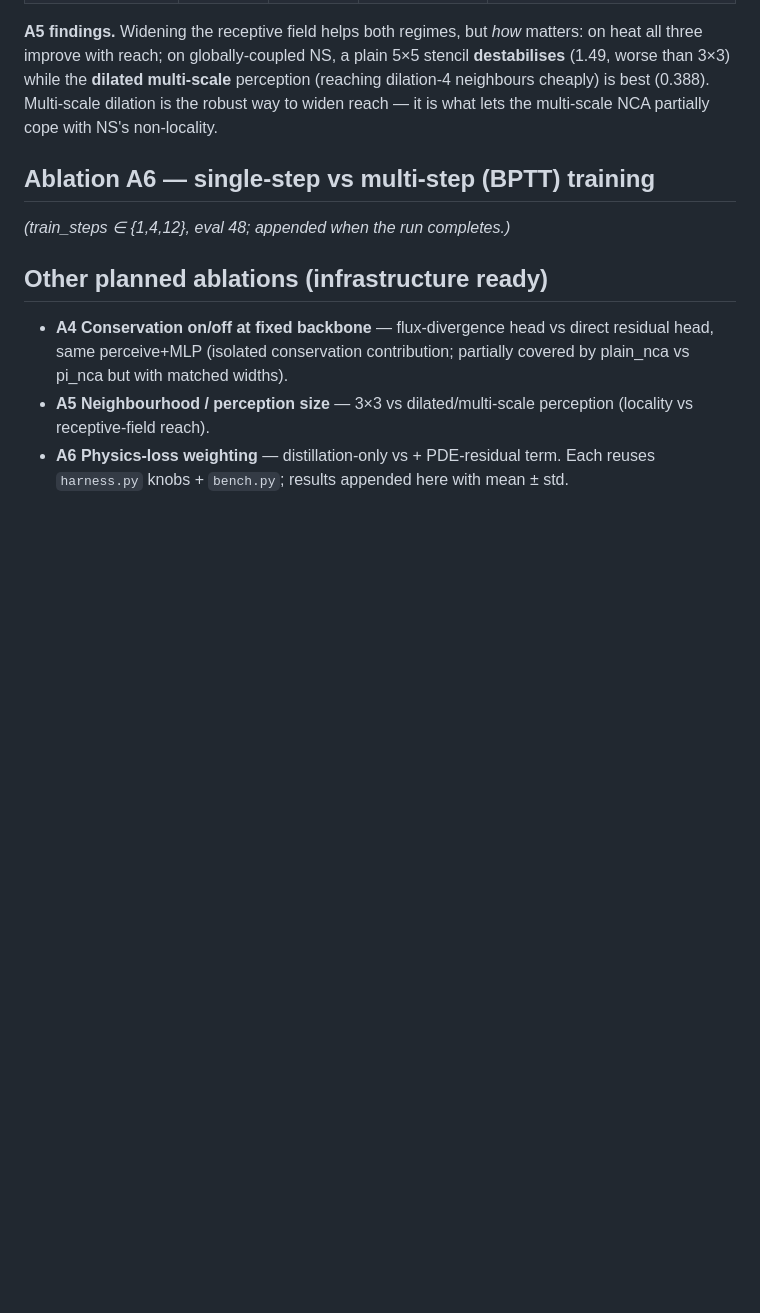
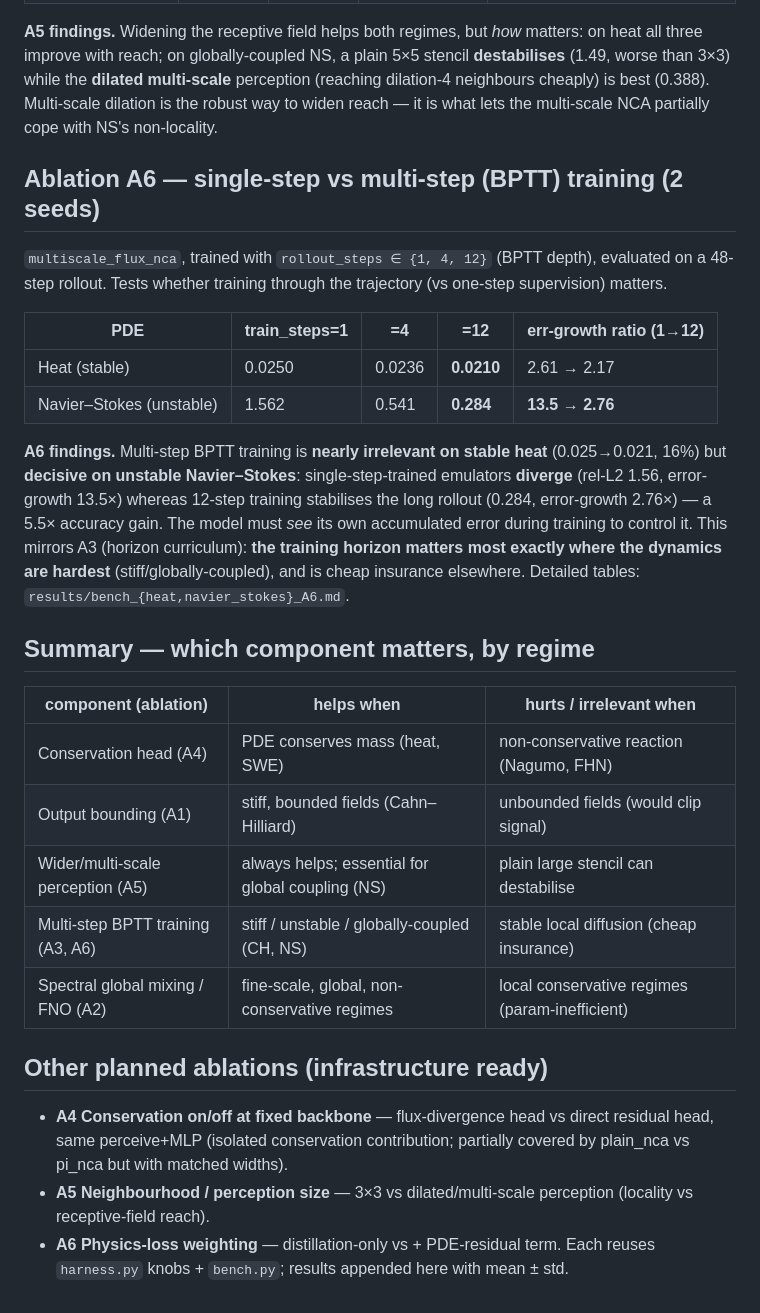
Before and after one commit to Neural-Cellular-Automatons/PI-NCA, a Markdown page: docs/ablation_report.md, the part around the change. Rendered like a GitHub page; blank space fills up the shorter version.

```diff
--- a/docs/ablation_report.md
+++ b/docs/ablation_report.md
@@ -94,9 +94,31 @@ all three improve with reach; on globally-coupled NS, a plain 5×5 stencil **des
 neighbours cheaply) is best (0.388). Multi-scale dilation is the robust way to widen reach —
 it is what lets the multi-scale NCA partially cope with NS's non-locality.
 
-## Ablation A6 — single-step vs multi-step (BPTT) training
-<!-- A6:results -->
-_(train_steps ∈ {1,4,12}, eval 48; appended when the run completes.)_
+## Ablation A6 — single-step vs multi-step (BPTT) training (2 seeds)
+`multiscale_flux_nca`, trained with `rollout_steps ∈ {1, 4, 12}` (BPTT depth), evaluated on a
+48-step rollout. Tests whether training through the trajectory (vs one-step supervision) matters.
+
+| PDE | train_steps=1 | =4 | =12 | err-growth ratio (1→12) |
+|---|---|---|---|---|
+| Heat (stable) | 0.0250 | 0.0236 | **0.0210** | 2.61 → 2.17 |
+| Navier–Stokes (unstable) | 1.562 | 0.541 | **0.284** | **13.5 → 2.76** |
+
+**A6 findings.** Multi-step BPTT training is **nearly irrelevant on stable heat** (0.025→0.021,
+16%) but **decisive on unstable Navier–Stokes**: single-step-trained emulators **diverge**
+(rel-L2 1.56, error-growth 13.5×) whereas 12-step training stabilises the long rollout (0.284,
+error-growth 2.76×) — a 5.5× accuracy gain. The model must *see* its own accumulated error during
+training to control it. This mirrors A3 (horizon curriculum): **the training horizon matters most
+exactly where the dynamics are hardest** (stiff/globally-coupled), and is cheap insurance
+elsewhere. Detailed tables: `results/bench_{heat,navier_stokes}_A6.md`.
+
+## Summary — which component matters, by regime
+| component (ablation) | helps when | hurts / irrelevant when |
+|---|---|---|
+| Conservation head (A4) | PDE conserves mass (heat, SWE) | non-conservative reaction (Nagumo, FHN) |
+| Output bounding (A1) | stiff, bounded fields (Cahn–Hilliard) | unbounded fields (would clip signal) |
+| Wider/multi-scale perception (A5) | always helps; essential for global coupling (NS) | plain large stencil can destabilise |
+| Multi-step BPTT training (A3, A6) | stiff / unstable / globally-coupled (CH, NS) | stable local diffusion (cheap insurance) |
+| Spectral global mixing / FNO (A2) | fine-scale, global, non-conservative regimes | local conservative regimes (param-inefficient) |
 
 ## Other planned ablations (infrastructure ready)
 - **A4 Conservation on/off at fixed backbone** — flux-divergence head vs direct residual
```
Also changed, not shown: results/bench_heat_A6.md (added, +24 -0 lines), results/bench_navier_stokes_A6.md (added, +24 -0 lines).
